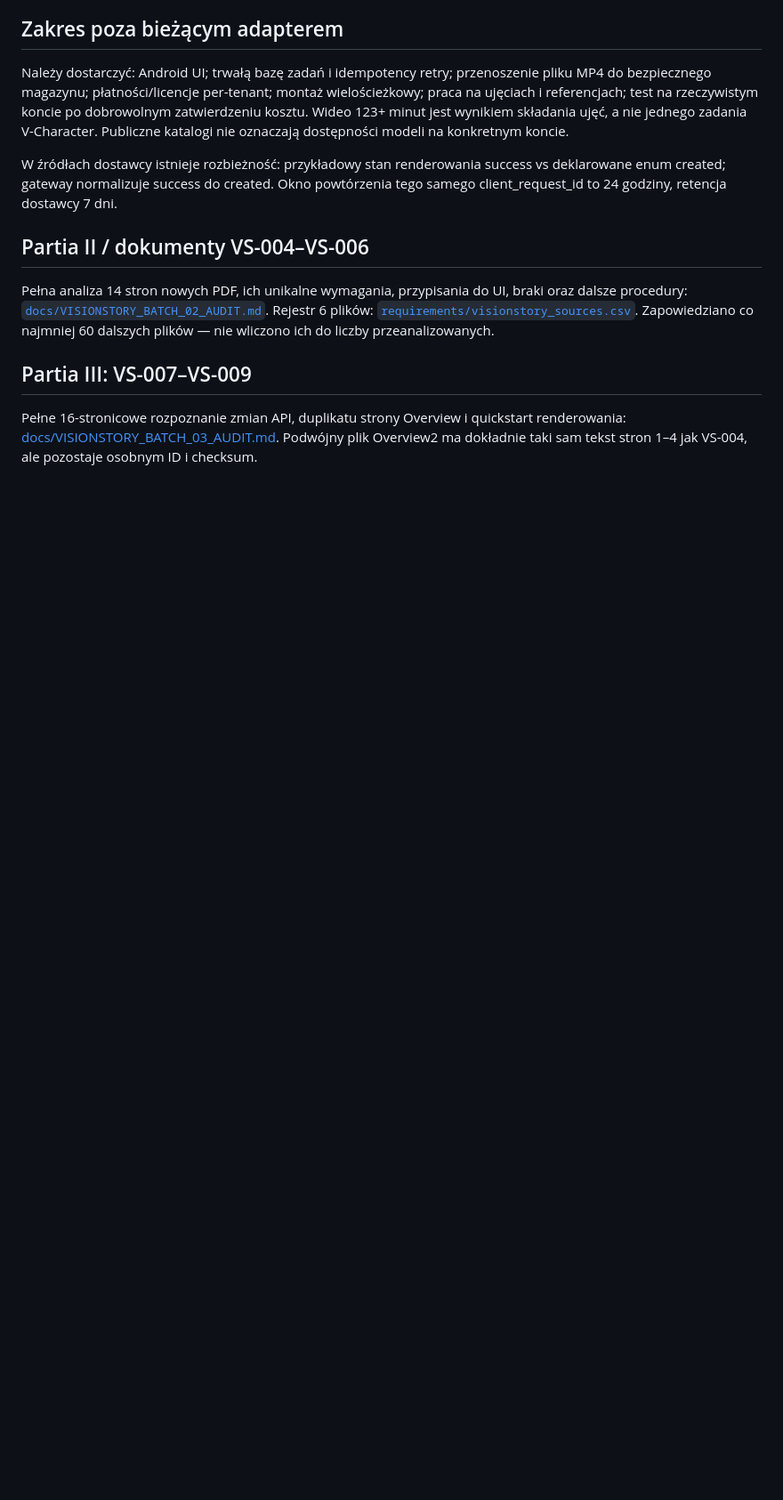
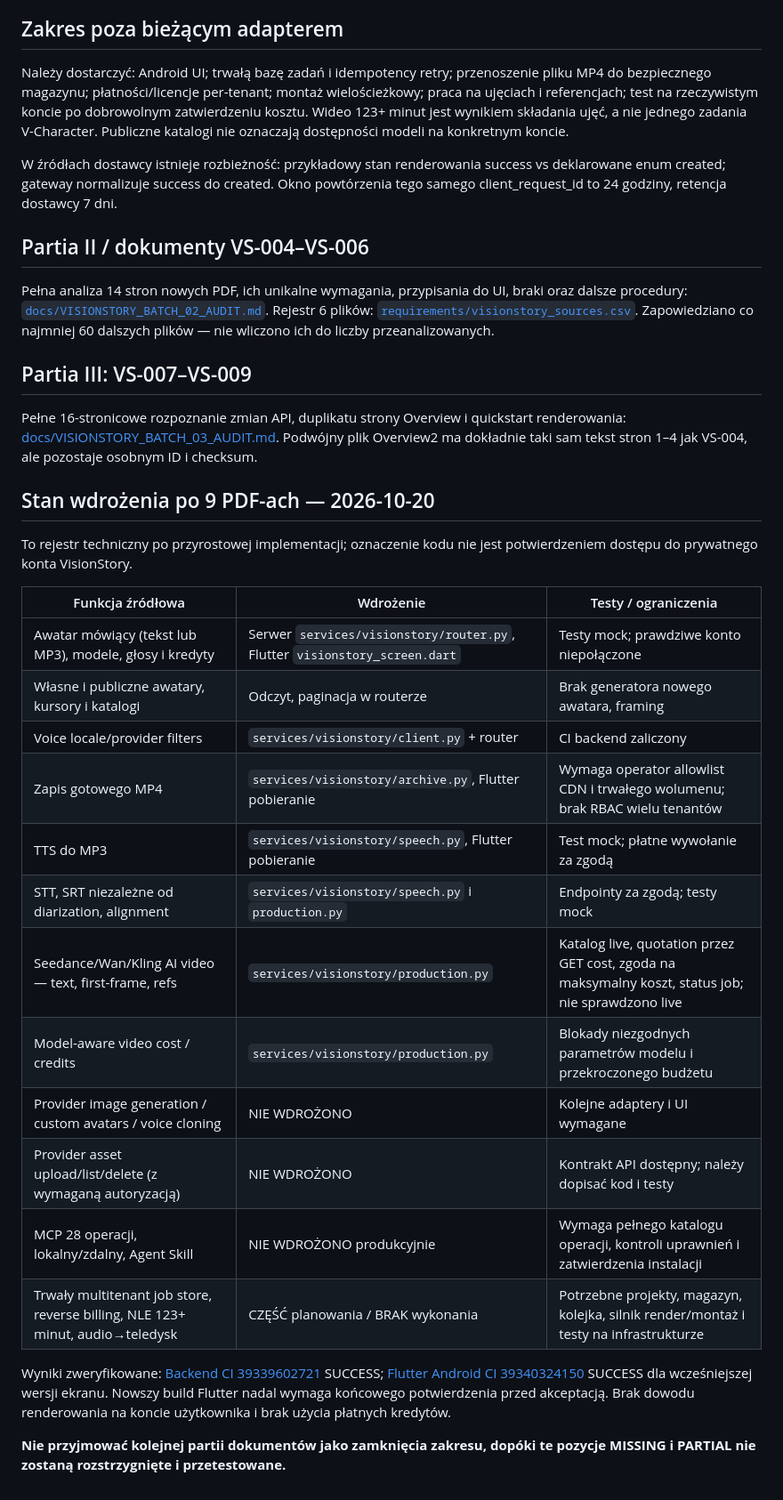
Before and after one commit to mojealterego/Unthinkable-AI-, a Markdown page: docs/VISIONSTORY_PDF_AUDIT.md, the part around the change. Shown at 89% size. Rendered like a GitHub page; blank space fills up the shorter version.

Commit message:
docs(visionstory): evidence-based implementation matrix and unresolved gaps for all nine PDFs

```diff
--- a/docs/VISIONSTORY_PDF_AUDIT.md
+++ b/docs/VISIONSTORY_PDF_AUDIT.md
@@ -54,3 +54,26 @@ Pełna analiza 14 stron nowych PDF, ich unikalne wymagania, przypisania do UI, b
 ## Partia III: VS-007–VS-009
 
 Pełne 16-stronicowe rozpoznanie zmian API, duplikatu strony Overview i quickstart renderowania: [docs/VISIONSTORY_BATCH_03_AUDIT.md](VISIONSTORY_BATCH_03_AUDIT.md). Podwójny plik Overview2 ma dokładnie taki sam tekst stron 1–4 jak VS-004, ale pozostaje osobnym ID i checksum.
+
+## Stan wdrożenia po 9 PDF-ach — 2026-10-20
+
+To rejestr techniczny po przyrostowej implementacji; oznaczenie kodu nie jest potwierdzeniem dostępu do prywatnego konta VisionStory.
+
+| Funkcja źródłowa | Wdrożenie | Testy / ograniczenia |
+|---|---|---|
+| Awatar mówiący (tekst lub MP3), modele, głosy i kredyty | Serwer `services/visionstory/router.py`, Flutter `visionstory_screen.dart` | Testy mock; prawdziwe konto niepołączone |
+| Własne i publiczne awatary, kursory i katalogi | Odczyt, paginacja w routerze | Brak generatora nowego awatara, framing |
+| Voice locale/provider filters | `services/visionstory/client.py` + router | CI backend zaliczony |
+| Zapis gotowego MP4 | `services/visionstory/archive.py`, Flutter pobieranie | Wymaga operator allowlist CDN i trwałego wolumenu; brak RBAC wielu tenantów |
+| TTS do MP3 | `services/visionstory/speech.py`, Flutter pobieranie | Test mock; płatne wywołanie za zgodą |
+| STT, SRT niezależne od diarization, alignment | `services/visionstory/speech.py` i `production.py` | Endpointy za zgodą; testy mock |
+| Seedance/Wan/Kling AI video — text, first-frame, refs | `services/visionstory/production.py` | Katalog live, quotation przez GET cost, zgoda na maksymalny koszt, status job; nie sprawdzono live |
+| Model-aware video cost / credits | `services/visionstory/production.py` | Blokady niezgodnych parametrów modelu i przekroczonego budżetu |
+| Provider image generation / custom avatars / voice cloning | NIE WDROŻONO | Kolejne adaptery i UI wymagane |
+| Provider asset upload/list/delete (z wymaganą autoryzacją) | NIE WDROŻONO | Kontrakt API dostępny; należy dopisać kod i testy |
+| MCP 28 operacji, lokalny/zdalny, Agent Skill | NIE WDROŻONO produkcyjnie | Wymaga pełnego katalogu operacji, kontroli uprawnień i zatwierdzenia instalacji |
+| Trwały multitenant job store, reverse billing, NLE 123+ minut, audio→teledysk | CZĘŚĆ planowania / BRAK wykonania | Potrzebne projekty, magazyn, kolejka, silnik render/montaż i testy na infrastrukturze |
+
+Wyniki zweryfikowane: [Backend CI 39339602721](https://github.com/mojealterego/Unthinkable-AI-/actions/runs/39339602721) SUCCESS; [Flutter Android CI 39340324150](https://github.com/mojealterego/Unthinkable-AI-/actions/runs/39340324150) SUCCESS dla wcześniejszej wersji ekranu. Nowszy build Flutter nadal wymaga końcowego potwierdzenia przed akceptacją. Brak dowodu renderowania na koncie użytkownika i brak użycia płatnych kredytów.
+
+**Nie przyjmować kolejnej partii dokumentów jako zamknięcia zakresu, dopóki te pozycje MISSING i PARTIAL nie zostaną rozstrzygnięte i przetestowane.**
```
